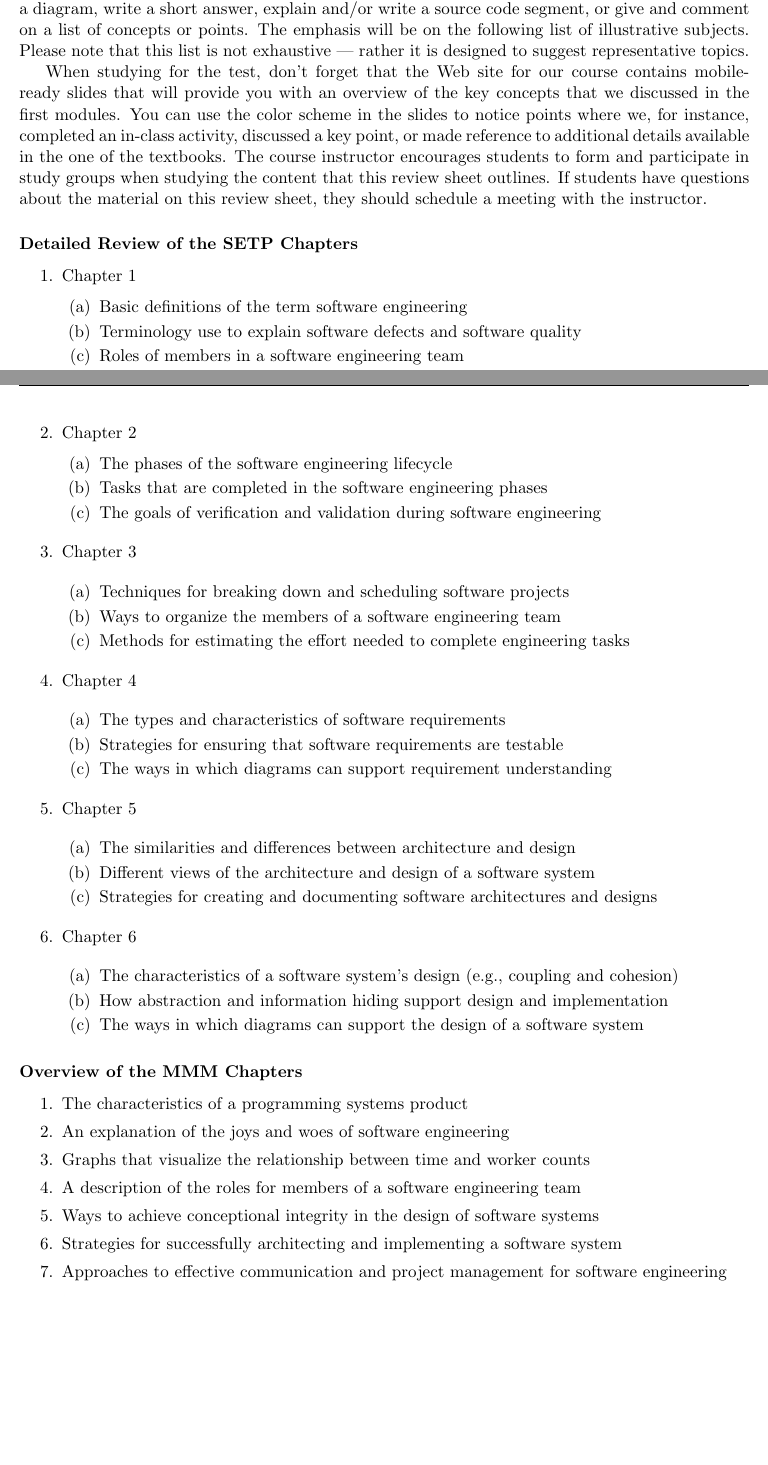
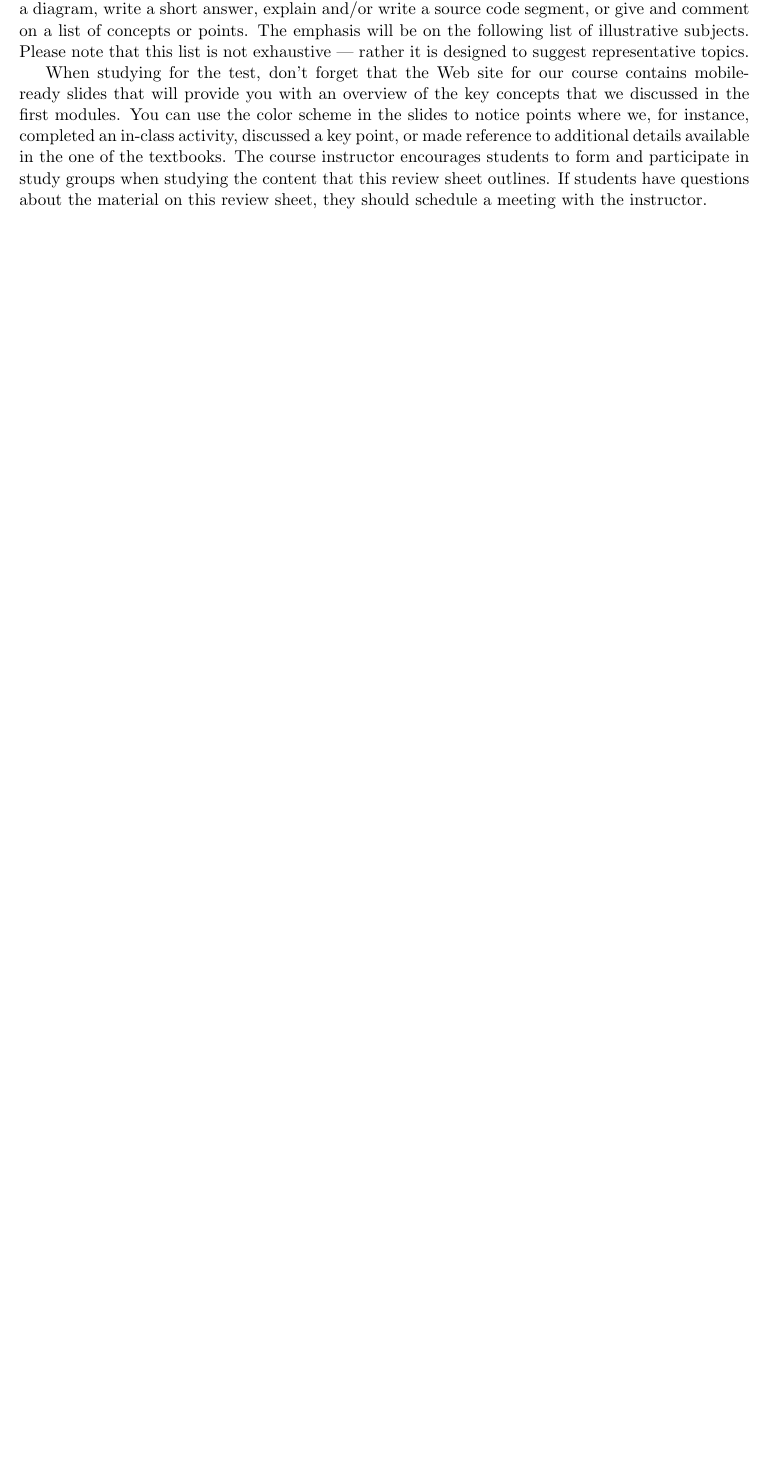
Before and after one commit to Allegheny-Computer-Science-280-F2017/cs280-F2017-lab-sheets, a LaTeX problem sheet (exam2/cs280F2017_studyguide_exam02.tex): two parts of pages 1 and 2 of 3 before the commit and part of page 1 of 2 after it, the two joined at a grey line, cut so that both start at the same text, the shorter picture padded with empty space. Compiled offline with pdfLaTeX.

Commit message:
Deleting the not-needed content in the cs280F2017_studyguide_exam02.

```diff
--- a/exam2/cs280F2017_studyguide_exam02.tex
+++ b/exam2/cs280F2017_studyguide_exam02.tex
@@ -167,91 +167,7 @@ to form and participate in study groups when studying the content that this
 review sheet outlines. If students have questions about the material on this
 review sheet, they should schedule a meeting with the instructor.
 
-\subsubsection*{Detailed Review of the SETP Chapters}
 
-\begin{enumerate}
-  \itemsep 0in
-
-  \item Chapter 1
-
-    \vspace*{-.5em}
-
-    \begin{enumerate}
-      \itemsep 0in
-      \item Basic definitions of the term software engineering
-      \item Terminology use to explain software defects and software quality
-      \item Roles of members in a software engineering team
-    \end{enumerate}
-
-  \item Chapter 2
-
-    \vspace*{-.5em}
-
-    \begin{enumerate}
-      \itemsep 0in
-      \item The phases of the software engineering lifecycle
-      \item Tasks that are completed in the software engineering phases
-      \item The goals of verification and validation during software engineering
-    \end{enumerate}
-
-  \item Chapter 3
-
-    \begin{enumerate}
-      \itemsep 0in
-      \item Techniques for breaking down and scheduling software projects
-      \item Ways to organize the members of a software engineering team
-      \item Methods for estimating the effort needed to complete engineering
-        tasks
-    \end{enumerate}
-
-  \item Chapter 4
-
-    \begin{enumerate}
-      \itemsep 0in
-      \item The types and characteristics of software requirements
-      \item Strategies for ensuring that software requirements are testable
-      \item The ways in which diagrams can support requirement understanding
-    \end{enumerate}
-
-  \item Chapter 5
-
-    \begin{enumerate}
-      \itemsep 0in
-      \item The similarities and differences between architecture and design
-      \item Different views of the architecture and design of a software system
-      \item Strategies for creating and documenting software architectures and designs
-    \end{enumerate}
-
-  \item Chapter 6
-
-    \begin{enumerate}
-      \itemsep 0in
-      \item The characteristics of a software system's design (e.g., coupling
-        and cohesion)
-      \item How abstraction and information hiding support design and
-        implementation
-      \item The ways in which diagrams can support the design of a software
-        system
-    \end{enumerate}
-
-\end{enumerate}
-
-\vspace*{-1em}
-
-\subsubsection*{Overview of the MMM Chapters}
-
-\begin{enumerate}
-  \itemsep 0in
-  \item The characteristics of a programming systems product
-  \item An explanation of the joys and woes of software engineering
-  \item Graphs that visualize the relationship between time and worker counts
-  \item A description of the roles for members of a software engineering team
-  \item Ways to achieve conceptional integrity in the design of software systems
-  \item Strategies for successfully architecting and implementing a software
-    system
-  \item Approaches to effective communication and project management for
-    software engineering
-\end{enumerate}
 
 \section*{Reminder Concerning the Honor Code}
 
```
